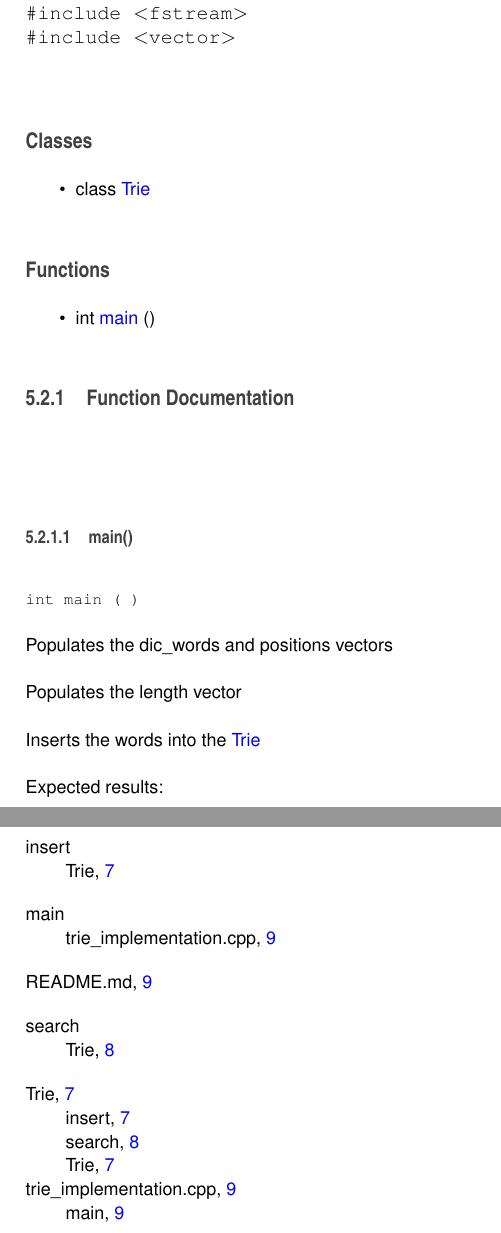
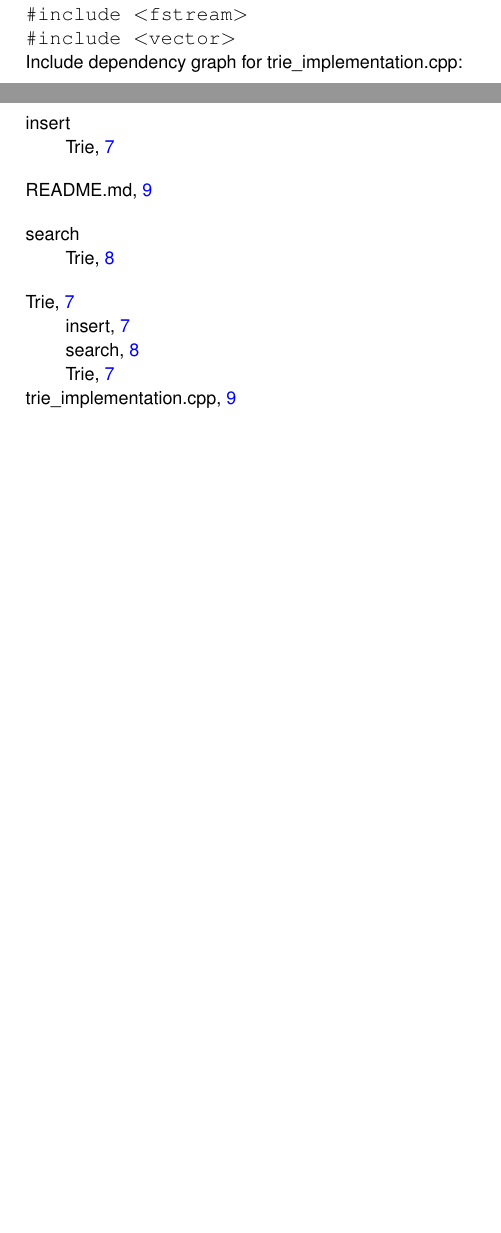
Before and after one commit to AlanLudke/Dictionary_indexation, a LaTeX book (latex/refman.tex, which reads latex/trie__implementation_8cpp.tex): two parts of pages 13 and 15 of 15, joined at a grey line, cut so that both start at the same text, the shorter picture padded with empty space. Compiled offline with pdfLaTeX.

Commit message:
pdf done! again.

```diff
--- a/latex/trie__implementation_8cpp.tex
+++ b/latex/trie__implementation_8cpp.tex
@@ -3,29 +3,4 @@
 {\ttfamily \#include $<$iostream$>$}\newline
 {\ttfamily \#include $<$fstream$>$}\newline
 {\ttfamily \#include $<$vector$>$}\newline
-\subsection*{Classes}
-\begin{DoxyCompactItemize}
-\item
-class \hyperlink{class_trie}{Trie}
-\end{DoxyCompactItemize}
-\subsection*{Functions}
-\begin{DoxyCompactItemize}
-\item
-int \hyperlink{trie__implementation_8cpp_ae66f6b31b5ad750f1fe042a706a4e3d4}{main} ()
-\end{DoxyCompactItemize}
-
-
-\subsection{Function Documentation}
-\mbox{\Hypertarget{trie__implementation_8cpp_ae66f6b31b5ad750f1fe042a706a4e3d4}\label{trie__implementation_8cpp_ae66f6b31b5ad750f1fe042a706a4e3d4}}
-\index{trie\+\_\+implementation.\+cpp@{trie\+\_\+implementation.\+cpp}!main@{main}}
-\index{main@{main}!trie\+\_\+implementation.\+cpp@{trie\+\_\+implementation.\+cpp}}
-\subsubsection{\texorpdfstring{main()}{main()}}
-{\footnotesize\ttfamily int main (\begin{DoxyParamCaption}{ }\end{DoxyParamCaption})}
-
-Populates the dic\+\_\+words and positions vectors
-
-Populates the length vector
-
-Inserts the words into the \hyperlink{class_trie}{Trie}
-
-Expected results\+:
+Include dependency graph for trie\+\_\+implementation.\+cpp\+:
```
Also changed, not shown: latex/refman.tex (+1 -1 lines), latex/refman.ind, latex/refman.pdf, trie_implementation.pdf, 10 other files.
